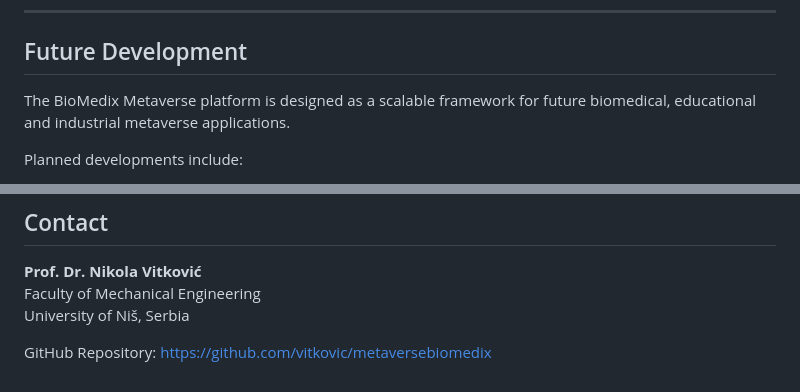
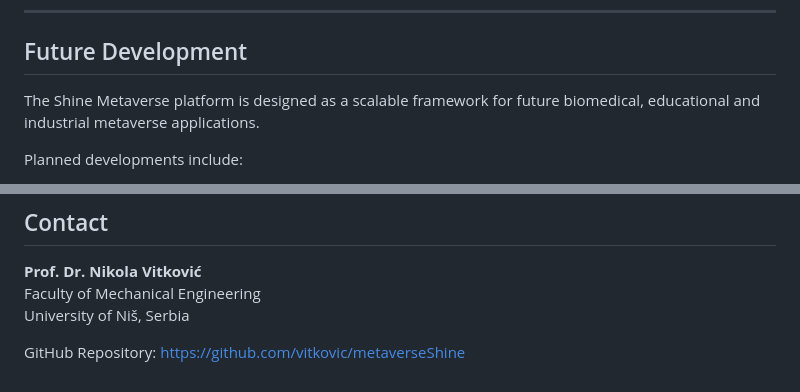
Before and after one commit to vitkovic/metaverseshine, a Markdown page: README.md, 2 parts joined by grey strips. Rendered like a GitHub page.

```diff
--- a/README.md
+++ b/README.md
@@ -144,7 +144,7 @@ The current implementation includes:
 
 ## Future Development
 
-The BioMedix Metaverse platform is designed as a scalable framework for future biomedical, educational and industrial metaverse applications.
+The Shine Metaverse platform is designed as a scalable framework for future biomedical, educational and industrial metaverse applications.
 
 Planned developments include:
 
@@ -177,4 +177,4 @@ Faculty of Mechanical Engineering
 University of Niš, Serbia
 
 GitHub Repository:
-https://github.com/vitkovic/metaversebiomedix
+https://github.com/vitkovic/metaverseShine
```
Also changed, not shown: other parts of README.md (+5 -5 lines).
